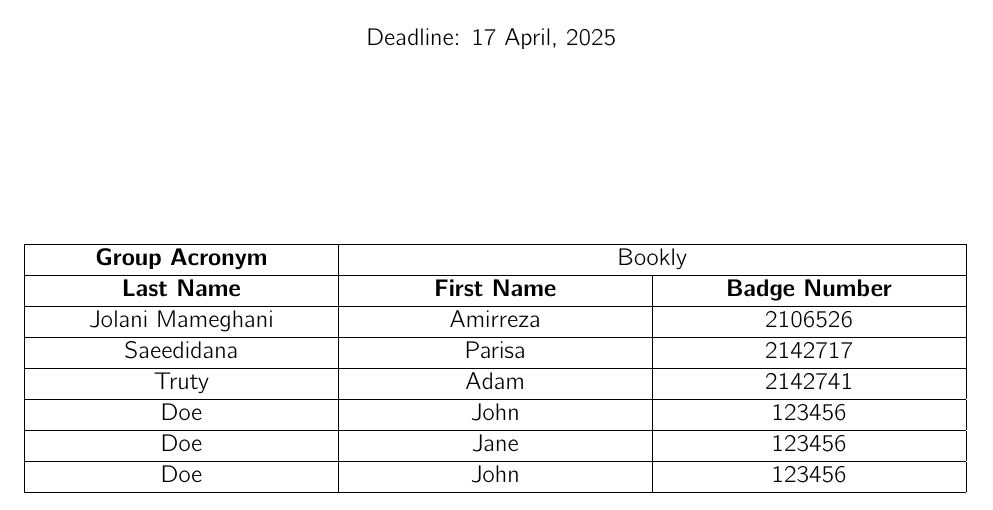
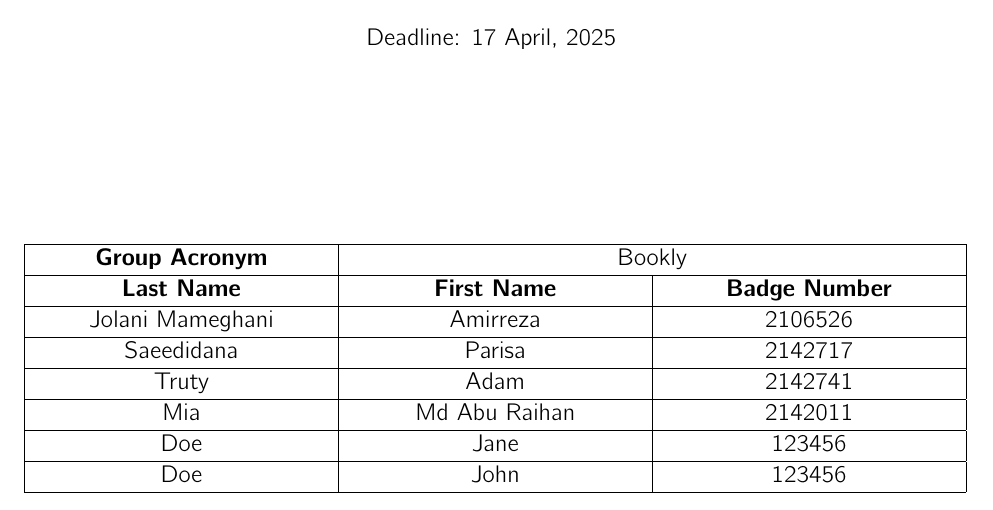
Before and after one commit to Truty424/Bookly---Web-Application, a LaTeX problem sheet (bookly/report/HW1Report/main.tex, which reads bookly/report/HW1Report/groupdata.tex): part of page 1 of 37, cut so that both start at the same text. Compiled offline with pdfLaTeX.

Commit message:
Update GroupData

```diff
--- a/bookly/report/HW1Report/groupdata.tex
+++ b/bookly/report/HW1Report/groupdata.tex
@@ -7,7 +7,7 @@
  \makecell{Jolani Mameghani} & \makecell{Amirreza} & \makecell{2106526} \\\hline
  \makecell{Saeedidana} & \makecell{Parisa} & \makecell{2142717} \\\hline
  \makecell{Truty} & \makecell{Adam} & \makecell{2142741} \\\hline
- \makecell{Doe} & \makecell{John} & \makecell{123456 } \\\hline
+ \makecell{Mia} & \makecell{Md Abu Raihan} & \makecell{2142011} \\\hline
  \makecell{Doe} & \makecell{Jane} & \makecell{123456} \\\hline
  \makecell{Doe} & \makecell{John} & \makecell{123456} \\\hline
 \end{longtable}
```
